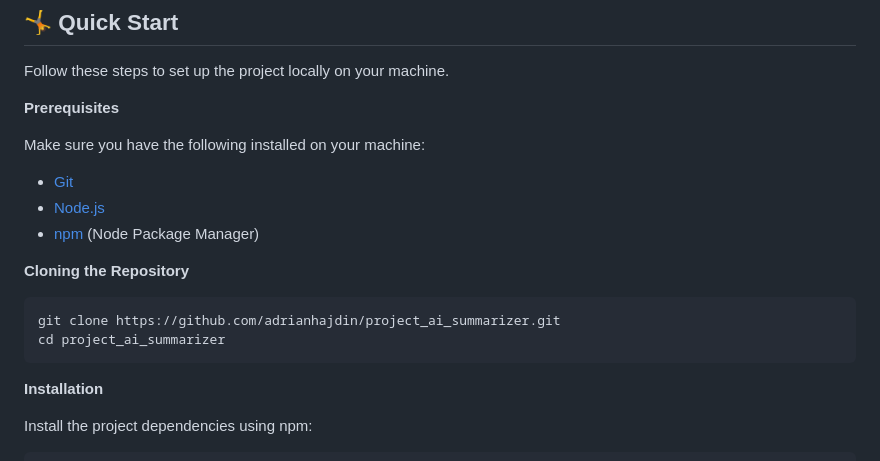
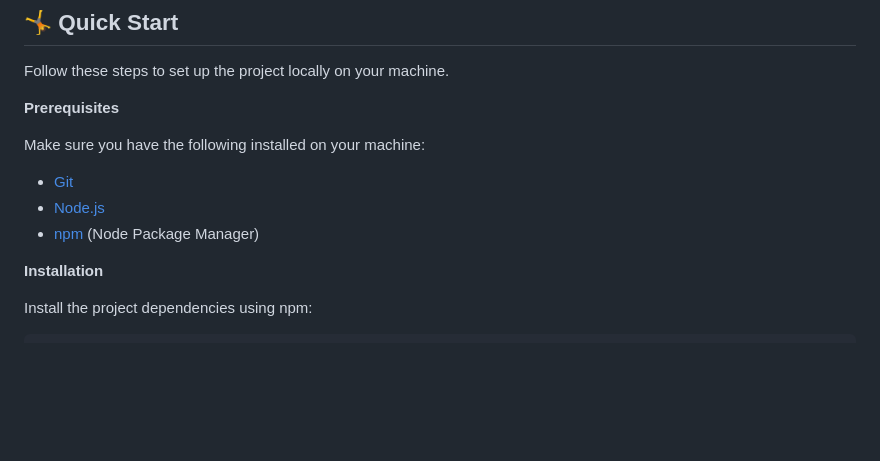
Before and after one commit to whoswapnil/ARTICLE-SUMMARISER, a Markdown page: README.md, the part around the change. Rendered like a GitHub page; blank space fills up the shorter version.

````diff
--- a/README.md
+++ b/README.md
@@ -53,13 +53,6 @@ Make sure you have the following installed on your machine:
 - [Node.js](https://nodejs.org/en)
 - [npm](https://www.npmjs.com/) (Node Package Manager)
 
-**Cloning the Repository**
-
-```bash
-git clone https://github.com/adrianhajdin/project_ai_summarizer.git
-cd project_ai_summarizer
-```
-
 **Installation**
 
 Install the project dependencies using npm:
````
